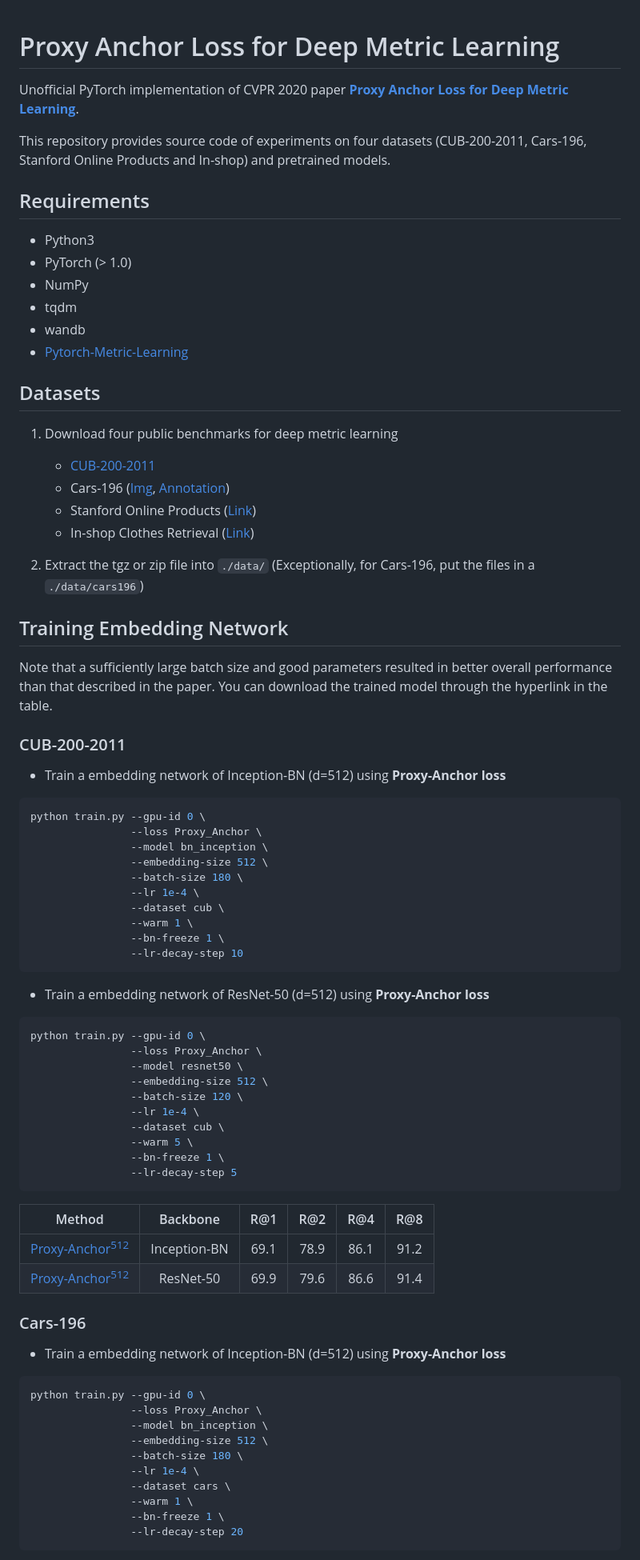
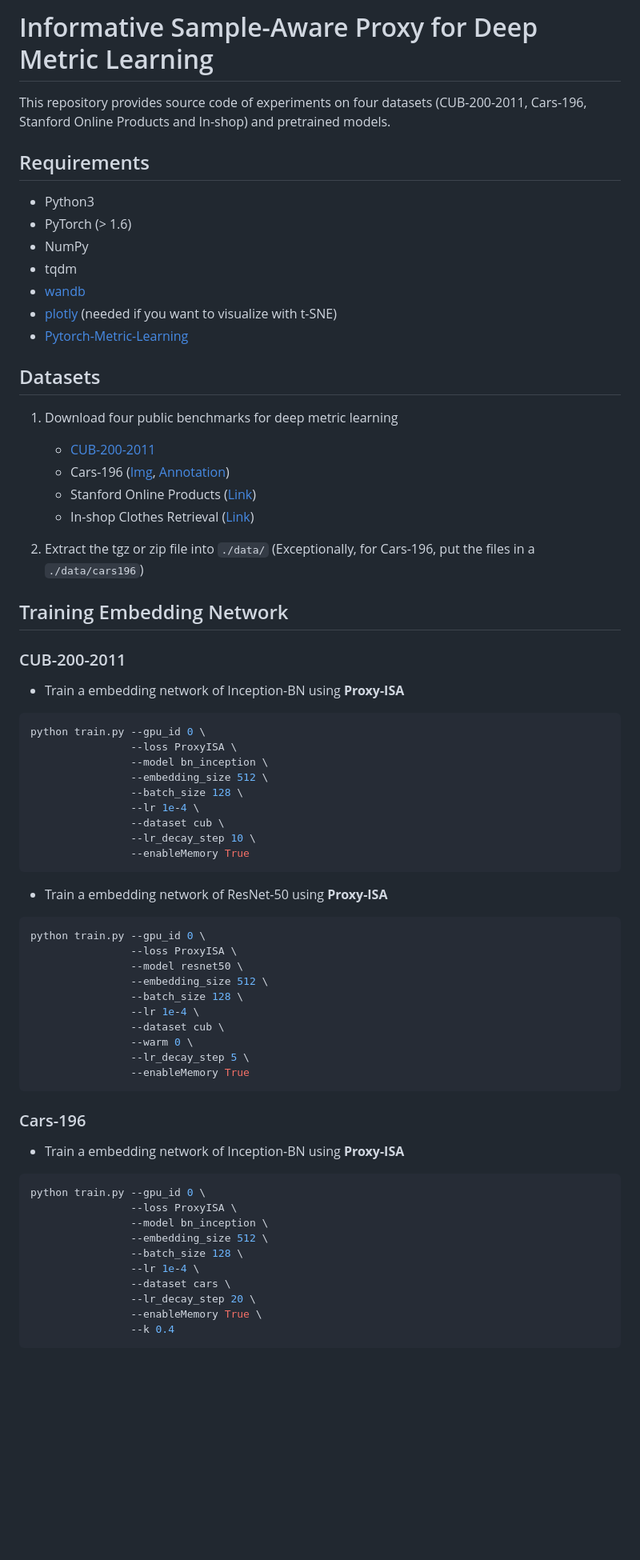
Before and after one commit to rioyokotalab/ProxyISA, a Markdown page: README.md, the part around one of its changes. Shown at 80% size. GitHub-like rendering; blank space fills up the shorter version.

````diff
--- a/README.md
+++ b/README.md
@@ -1,22 +1,18 @@
+# Informative Sample-Aware Proxy for Deep Metric Learning
 
-# Proxy Anchor Loss for Deep Metric Learning
-
-Unofficial PyTorch implementation of CVPR 2020 paper [**Proxy Anchor Loss for Deep Metric Learning**](https://arxiv.org/abs/2003.13911).
+<!-- Official PyTorch implementation of ECCV 2022 paper [**Informative Sample-Aware Proxy for Deep Metric Learning**].  -->
 
 This repository provides source code of experiments on four datasets (CUB-200-2011, Cars-196, Stanford Online Products and In-shop) and pretrained models.
-
-
 
 ## Requirements
 
 - Python3
-- PyTorch (> 1.0)
+- PyTorch (> 1.6)
 - NumPy
 - tqdm
-- wandb
+- [wandb](https://wandb.ai/quickstart/pytorch)
+- [plotly](https://plotly.com/python/getting-started/) (needed if you want to visualize with t-SNE)
 - [Pytorch-Metric-Learning](https://github.com/KevinMusgrave/pytorch-metric-learning)
-
-
 
 ## Datasets
 
@@ -28,62 +24,60 @@ This repository provides source code of experiments on four datasets (CUB-200-20
 
 2. Extract the tgz or zip file into `./data/` (Exceptionally, for Cars-196, put the files in a `./data/cars196`)
 
-
 ## Training Embedding Network
 
-Note that a sufficiently large batch size and good parameters resulted in better overall performance than that described in the paper. You can download the trained model through the hyperlink in the table.
+<!-- You can download the trained model through the hyperlink in the table. -->
 
 ### CUB-200-2011
 
-- Train a embedding network of Inception-BN (d=512) using **Proxy-Anchor loss**
+- Train a embedding network of Inception-BN using **Proxy-ISA**
 
 ```bash
-python train.py --gpu-id 0 \
-                --loss Proxy_Anchor \
+python train.py --gpu_id 0 \
+                --loss ProxyISA \
                 --model bn_inception \
-                --embedding-size 512 \
-                --batch-size 180 \
+                --embedding_size 512 \
+                --batch_size 128 \
                 --lr 1e-4 \
                 --dataset cub \
-                --warm 1 \
-                --bn-freeze 1 \
-                --lr-decay-step 10
+                --lr_decay_step 10 \
+                --enableMemory True
 ```
 
-- Train a embedding network of ResNet-50 (d=512) using **Proxy-Anchor loss**
+- Train a embedding network of ResNet-50 using **Proxy-ISA**
 
 ```bash
-python train.py --gpu-id 0 \
-                --loss Proxy_Anchor \
+python train.py --gpu_id 0 \
+                --loss ProxyISA \
                 --model resnet50 \
-                --embedding-size 512 \
-                --batch-size 120 \
+                --embedding_size 512 \
+                --batch_size 128 \
                 --lr 1e-4 \
                 --dataset cub \
-                --warm 5 \
-                --bn-freeze 1 \
-                --lr-decay-step 5
+                --warm 0 \
+                --lr_decay_step 5 \
+                --enableMemory True
 ```
 
-| Method | Backbone | R@1 | R@2 | R@4 | R@8 |
+<!-- | Method | Backbone | Recall@1 | MAP@R |
 |:-:|:-:|:-:|:-:|:-:|:-:|
-| [Proxy-Anchor<sup>512</sup>](https://drive.google.com/file/d/1twaY6S2QIR8eanjDB6PoVPlCTsn-6ZJW/view?usp=sharing) | Inception-BN | 69.1 | 78.9 | 86.1 | 91.2 |
-| [Proxy-Anchor<sup>512</sup>](https://drive.google.com/file/d/1s-cRSEL2PhPFL9S7bavkrD_c59bJXL_u/view?usp=sharing) | ResNet-50 | 69.9 | 79.6 | 86.6 | 91.4 |
+| Proxy-ISA | Inception-BN | 68.1 | 26.97 | -->
+<!-- | [Proxy-Anchor<sup>512</sup>](https://drive.google.com/file/d/1s-cRSEL2PhPFL9S7bavkrD_c59bJXL_u/view?usp=sharing) | ResNet-50 | 69.9 | 79.6 | 86.6 | 91.4 | -->
 
 ### Cars-196
 
-- Train a embedding network of Inception-BN (d=512) using **Proxy-Anchor loss**
+- Train a embedding network of Inception-BN using **Proxy-ISA**
 
 ```bash
-python train.py --gpu-id 0 \
-                --loss Proxy_Anchor \
+python train.py --gpu_id 0 \
+                --loss ProxyISA \
                 --model bn_inception \
-                --embedding-size 512 \
-                --batch-size 180 \
+                --embedding_size 512 \
+                --batch_size 128 \
                 --lr 1e-4 \
                 --dataset cars \
-                --warm 1 \
-                --bn-freeze 1 \
-                --lr-decay-step 20
+                --lr_decay_step 20 \
+                --enableMemory True \
+                --k 0.4
 ```
 
````
Also changed, not shown: other parts of README.md (+57 -45 lines), images/tSNE_ProxyAnchor.png (added), images/tSNE_ProxyISA.png (added), 11 other files.
